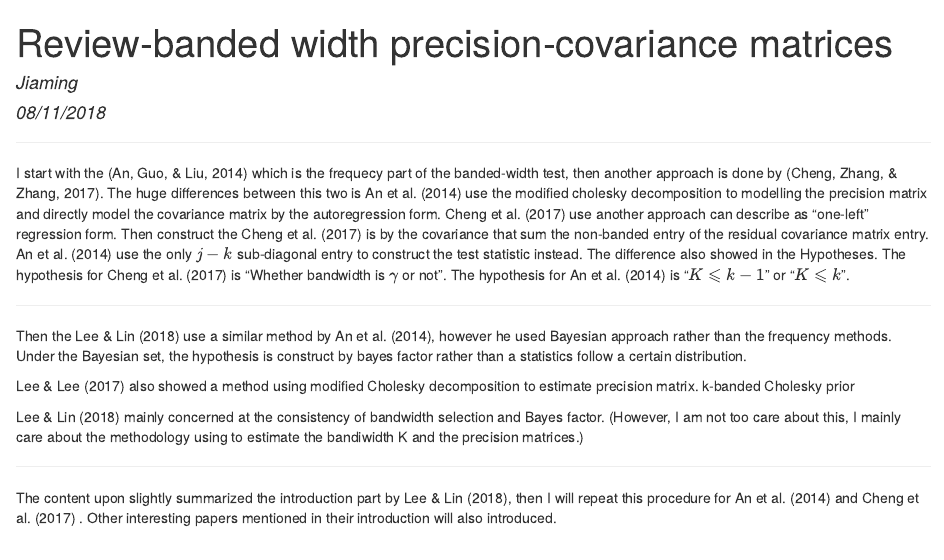
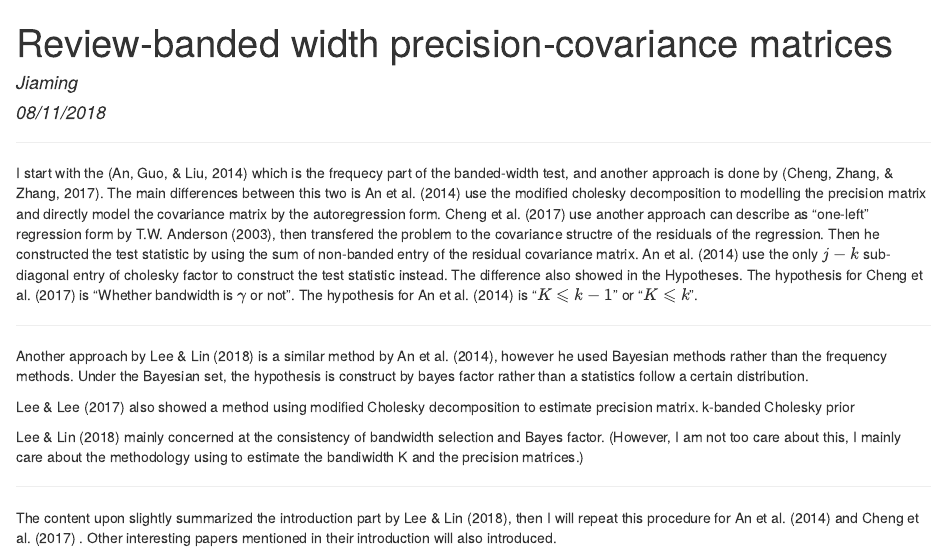
Before and after one commit to kmsmgsh/Statistical_Notes, an R Markdown document (banded_cov_prec_matrices/Review_start_by_Lee_and_Lin.Rmd): the page in a window 1100 px wide, from its top. The pictures show the output file banded_cov_prec_matrices/Review_start_by_Lee_and_lin.html that the author committed with the source, opened offline.

Commit message:
修改了一点语法错误和格式错误

````diff
--- a/banded_cov_prec_matrices/Review_start_by_Lee_and_Lin.Rmd
+++ b/banded_cov_prec_matrices/Review_start_by_Lee_and_Lin.Rmd
@@ -14,11 +14,11 @@ bibliography: bibliography.bib
 knitr::opts_chunk$set(echo = TRUE)
 ```
 
-I start with the [@An:2014jc] which is the frequecy part of the banded-width test, then another approach is done by [@Cheng:2017jh]. The huge differences between this two is @An:2014jc use the modified cholesky decomposition to modelling the precision matrix and directly model the covariance matrix by the autoregression form. @Cheng:2017jh use another approach can describe as "one-left" regression form. Then construct the @Cheng:2017jh is by the covariance that sum the non-banded entry of the residual covariance matrix entry. @An:2014jc use the only $j-k$ sub-diagonal entry to construct the test statistic instead. The difference also showed in the Hypotheses. The hypothesis for @Cheng:2017jh is "Whether bandwidth is $\gamma$ or not". The hypothesis for @An:2014jc is "$K\leqslant k-1$" or "$K\leqslant k$".
+I start with the [@An:2014jc] which is the frequecy part of the banded-width test, and another approach is done by [@Cheng:2017jh]. The main differences between this two is @An:2014jc use the modified cholesky decomposition to modelling the precision matrix and directly model the covariance matrix by the autoregression form. @Cheng:2017jh use another approach can describe as "one-left" regression form by T.W. Anderson (2003), then transfered the problem to the covariance structre of the residuals of the regression. Then he constructed the test statistic by using the sum of non-banded entry of the residual covariance matrix. @An:2014jc use the only $j-k$ sub-diagonal entry of cholesky factor to construct the test statistic instead. The difference also showed in the Hypotheses. The hypothesis for @Cheng:2017jh is "Whether bandwidth is $\gamma$ or not". The hypothesis for @An:2014jc is "$K\leqslant k-1$" or "$K\leqslant k$".
 
 ---
 
-Then the @Lee:2018vj use a similar method by @An:2014jc, however he used Bayesian approach rather than the frequency methods. Under the Bayesian set, the hypothesis is construct by bayes factor rather than a statistics follow a certain distribution.
+Another approach by @Lee:2018vj is a similar method by @An:2014jc, however he used Bayesian methods rather than the frequency methods. Under the Bayesian set, the hypothesis is construct by bayes factor rather than a statistics follow a certain distribution.
 
 @Lee:2017uq also showed a method using modified Cholesky decomposition to estimate precision matrix. k-banded Cholesky prior
 
````
Also changed, not shown: banded_cov_prec_matrices/Structure of the review.Rmd (+4 -3 lines), banded_cov_prec_matrices/Review_start_by_Lee_and_lin.html, banded_cov_prec_matrices/Structure_of_the_review.html.
